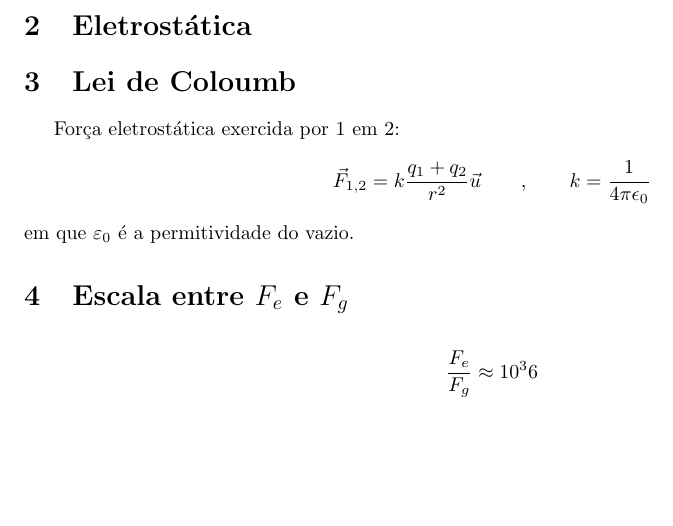
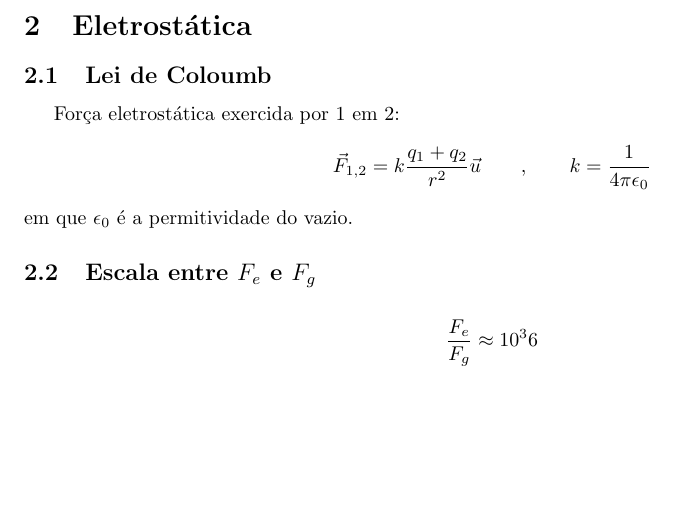
Before and after one commit to Samuel-Fortunato/CE, a LaTeX document (main.tex, which reads chaps/eletrostatica.tex): part of page 3 of 3, cut so that both start at the same text. The pictures show the PDF file main.pdf that the author committed with the source.

Commit message:
Structure and add e-learning link

```diff
--- a/chaps/eletrostatica.tex
+++ b/chaps/eletrostatica.tex
@@ -1,13 +1,13 @@
 \section{Eletrostática}
 
-\section{Lei de Coloumb}
+\subsection{Lei de Coloumb}
 Força eletrostática exercida por 1 em 2:
 \begin{equation*}
 	\vec{F}_{1,2} = k \frac{q_1 + q_2}{r^2} \vec{u} \qquad , \qquad k=\frac{1}{4\pi\epsilon_0}
 \end{equation*}
-em que $\varepsilon_0$ é a permitividade do vazio.
+em que $\epsilon_0$ é a permitividade do vazio.
 
-\section{Escala entre \texorpdfstring{$F_e \text{ e } F_g$}{Fe e Fg}}
+\subsection{Escala entre \texorpdfstring{$F_e \text{ e } F_g$}{Fe e Fg}}
 \begin{equation*}
 	\frac{F_e}{F_g} \approx 10^36
 \end{equation*}
```
Also changed, not shown: main.pdf, 1 other file.
